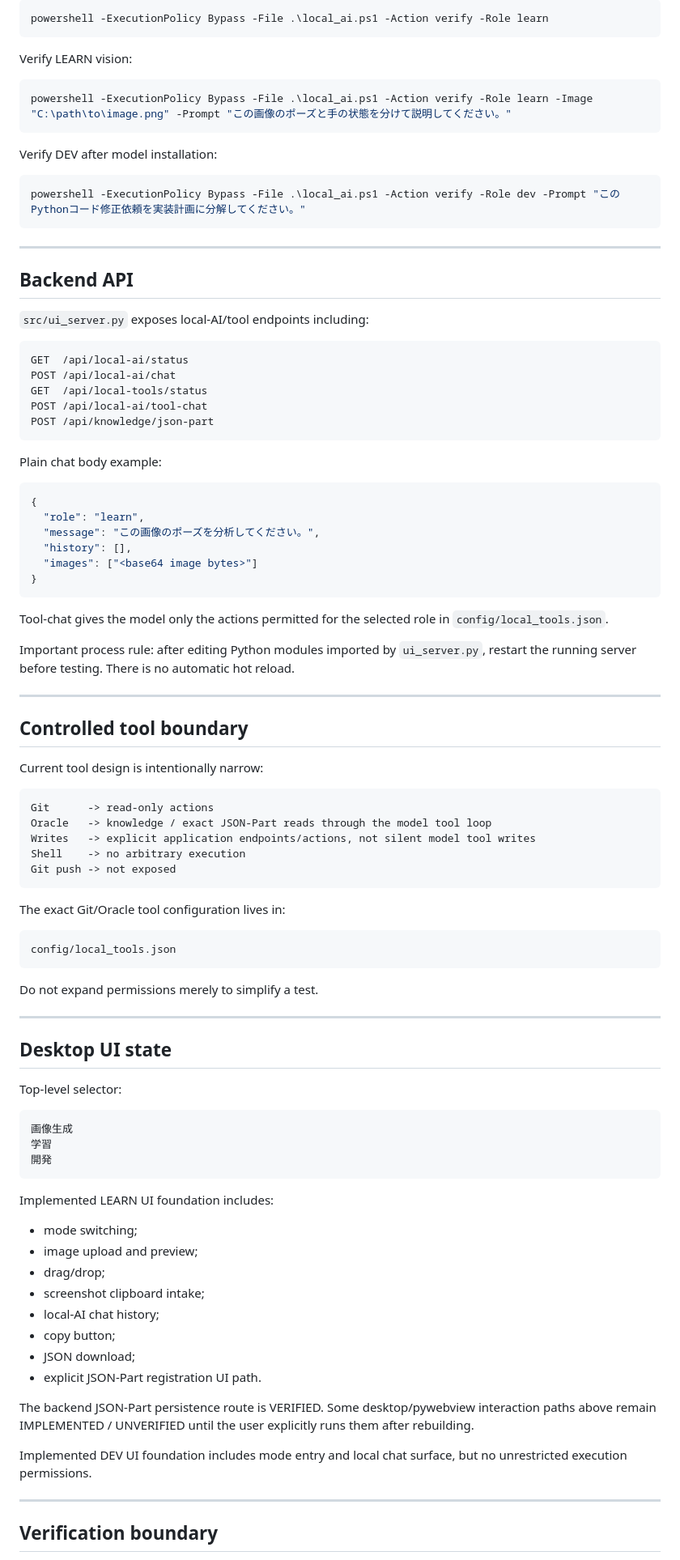
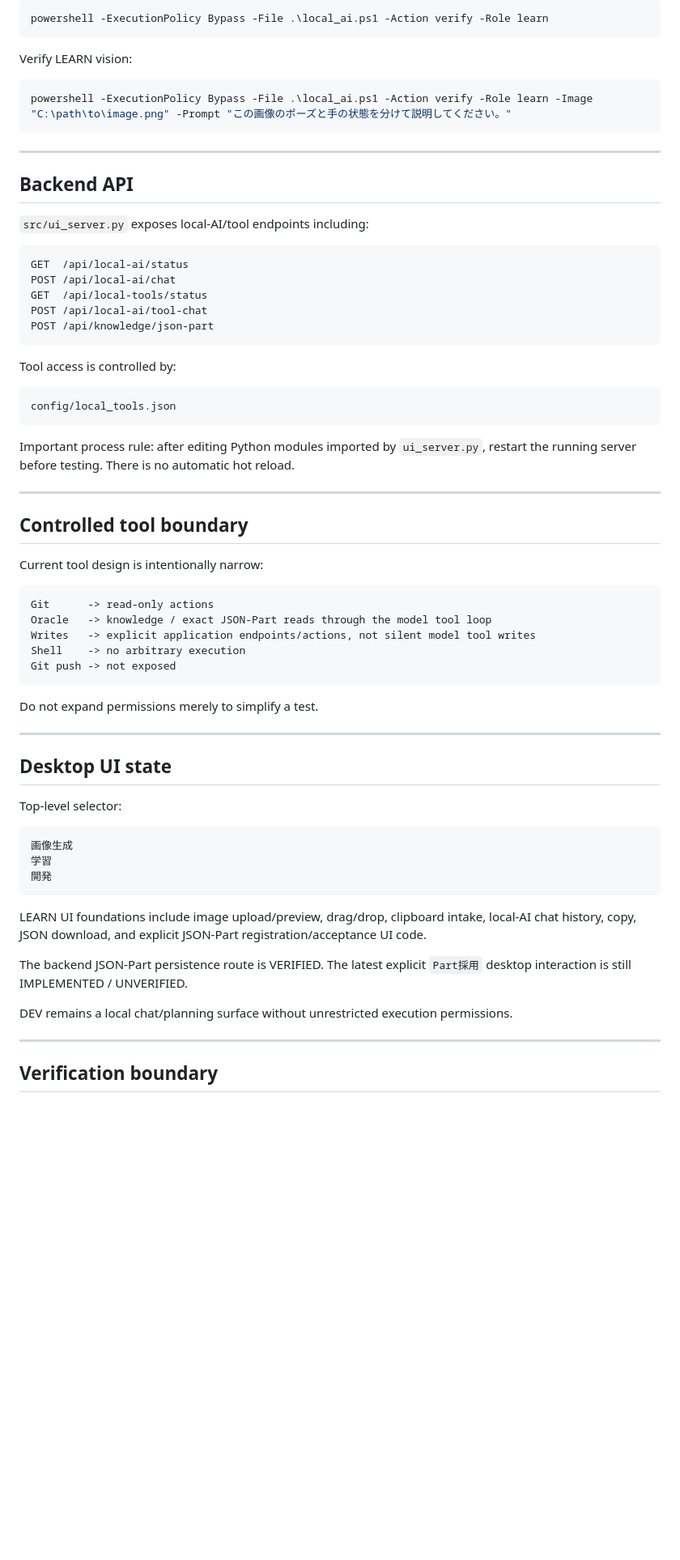
Before and after one commit to Pin-Gin/local-image-generator, a Markdown page: docs/local-ai/README.md, the part around one of its changes. Shown at 81% size. Drawn GitHub-style; blank space fills up the shorter version.

````diff
--- a/docs/local-ai/README.md
+++ b/docs/local-ai/README.md
@@ -233,12 +179,6 @@ Verify LEARN vision:
 powershell -ExecutionPolicy Bypass -File .\local_ai.ps1 -Action verify -Role learn -Image "C:\path\to\image.png" -Prompt "この画像のポーズと手の状態を分けて説明してください。"
 ```
 
-Verify DEV after model installation:
-
-```powershell
-powershell -ExecutionPolicy Bypass -File .\local_ai.ps1 -Action verify -Role dev -Prompt "このPythonコード修正依頼を実装計画に分解してください。"
-```
-
 ---
 
 ## Backend API
@@ -253,18 +193,11 @@ POST /api/local-ai/tool-chat
 POST /api/knowledge/json-part
 ```
 
-Plain chat body example:
+Tool access is controlled by:
 
-```json
-{
-  "role": "learn",
-  "message": "この画像のポーズを分析してください。",
-  "history": [],
-  "images": ["<base64 image bytes>"]
-}
+```text
+config/local_tools.json
 ```
-
-Tool-chat gives the model only the actions permitted for the selected role in `config/local_tools.json`.
 
 Important process rule: after editing Python modules imported by `ui_server.py`, restart the running server before testing. There is no automatic hot reload.
 
@@ -282,12 +215,6 @@ Shell    -> no arbitrary execution
 Git push -> not exposed
 ```
 
-The exact Git/Oracle tool configuration lives in:
-
-```text
-config/local_tools.json
-```
-
 Do not expand permissions merely to simplify a test.
 
 ---
@@ -302,20 +229,11 @@ Top-level selector:
 開発
 ```
 
-Implemented LEARN UI foundation includes:
+LEARN UI foundations include image upload/preview, drag/drop, clipboard intake, local-AI chat history, copy, JSON download, and explicit JSON-Part registration/acceptance UI code.
 
-- mode switching;
-- image upload and preview;
-- drag/drop;
-- screenshot clipboard intake;
-- local-AI chat history;
-- copy button;
-- JSON download;
-- explicit JSON-Part registration UI path.
+The backend JSON-Part persistence route is VERIFIED. The latest explicit `Part採用` desktop interaction is still IMPLEMENTED / UNVERIFIED.
 
-The backend JSON-Part persistence route is VERIFIED. Some desktop/pywebview interaction paths above remain IMPLEMENTED / UNVERIFIED until the user explicitly runs them after rebuilding.
-
-Implemented DEV UI foundation includes mode entry and local chat surface, but no unrestricted execution permissions.
+DEV remains a local chat/planning surface without unrestricted execution permissions.
 
 ---
 
````
Also changed, not shown: other parts of docs/local-ai/README.md (+91 -154 lines).
